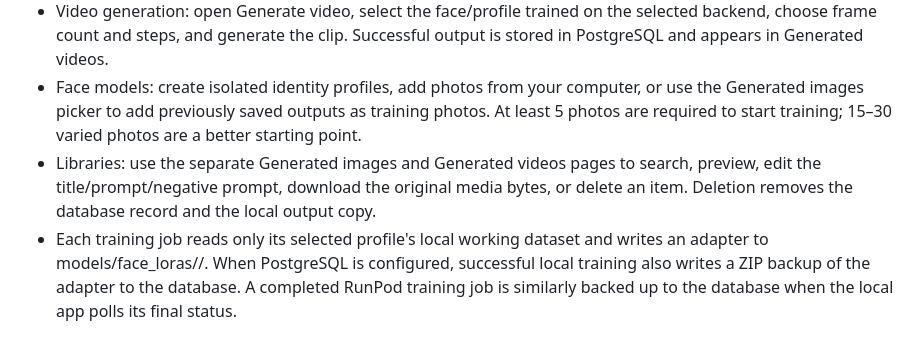
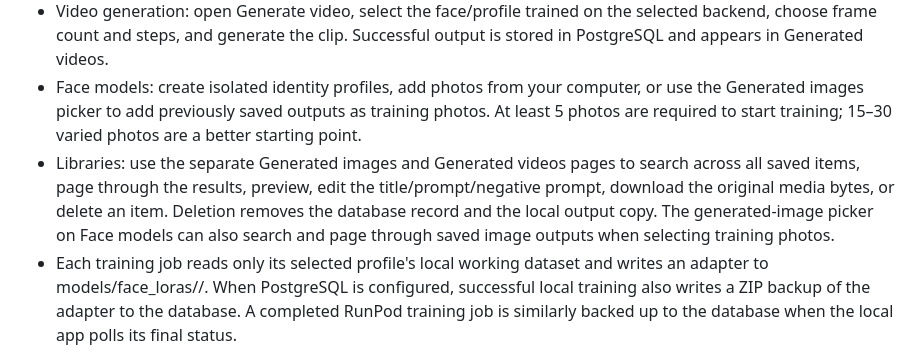
Before and after one commit to AbhishekSingh971/local_private_image_generation, a Markdown page: README.md, the part around the change. GitHub-like rendering.

Commit message:
Document paginated searchable media libraries

```diff
--- a/README.md
+++ b/README.md
@@ -49,7 +49,7 @@ The Windows installer installs CPU-only PyTorch. This is for local development a
 - Image generation: open Generate image from the sidebar, select a trained face, optionally upload a reference image, enter prompts and save a title. Successful output is stored in PostgreSQL and appears in Generated images.
 - Video generation: open Generate video, select the face/profile trained on the selected backend, choose frame count and steps, and generate the clip. Successful output is stored in PostgreSQL and appears in Generated videos.
 - Face models: create isolated identity profiles, add photos from your computer, or use the Generated images picker to add previously saved outputs as training photos. At least 5 photos are required to start training; 15–30 varied photos are a better starting point.
-- Libraries: use the separate Generated images and Generated videos pages to search, preview, edit the title/prompt/negative prompt, download the original media bytes, or delete an item. Deletion removes the database record and the local output copy.
+- Libraries: use the separate Generated images and Generated videos pages to search across all saved items, page through the results, preview, edit the title/prompt/negative prompt, download the original media bytes, or delete an item. Deletion removes the database record and the local output copy. The generated-image picker on Face models can also search and page through saved image outputs when selecting training photos.
 - Each training job reads only its selected profile's local working dataset and writes an adapter to models/face_loras/<profile-id>/. When PostgreSQL is configured, successful local training also writes a ZIP backup of the adapter to the database. A completed RunPod training job is similarly backed up to the database when the local app polls its final status.
 - Select the same face in the image or video panel. Include the displayed prompt token in your prompt, such as photo of face_a1b2c3d4 person, natural studio light.
 
```
